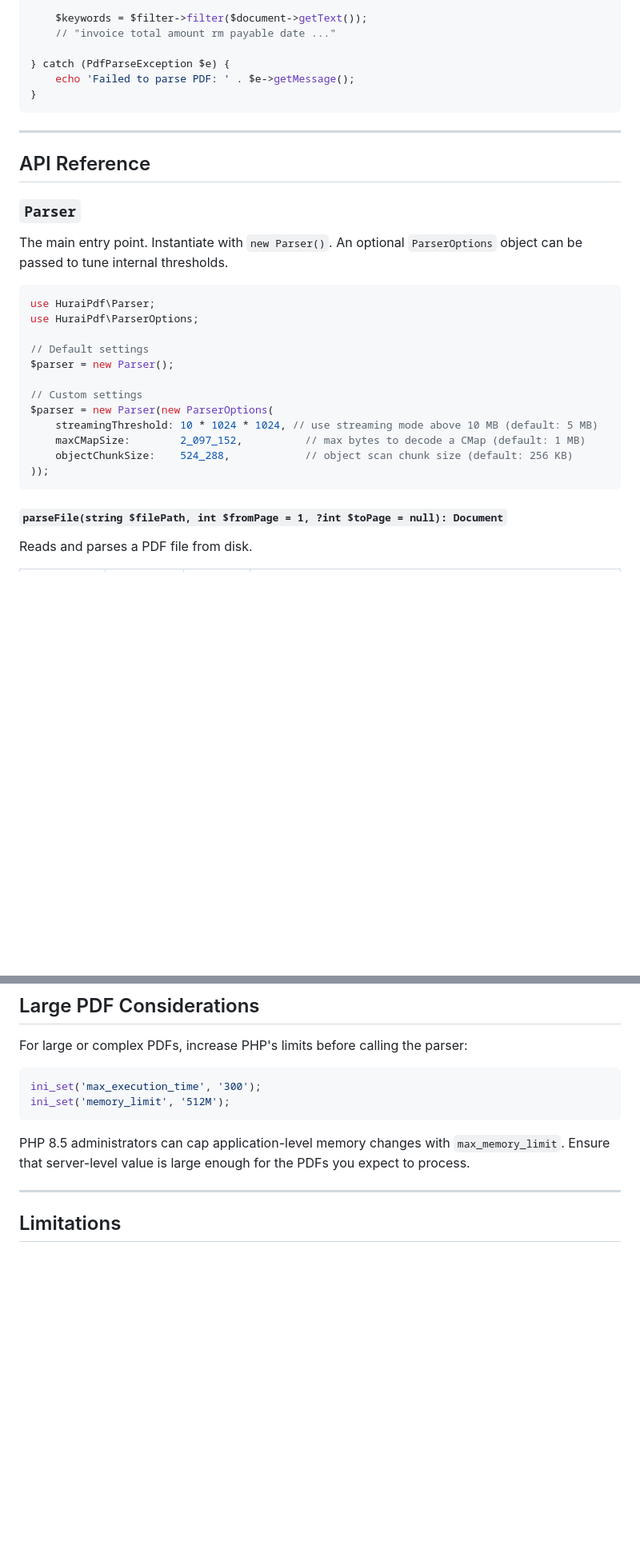
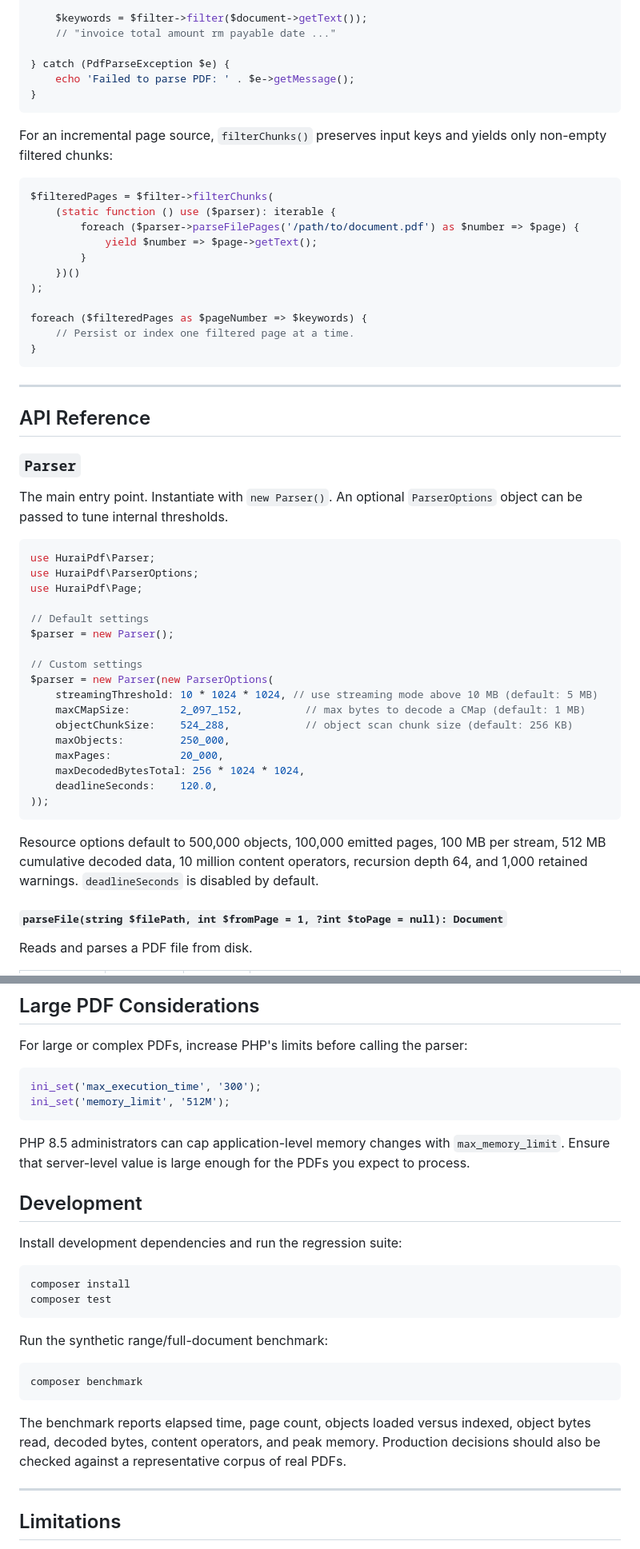
Before and after one commit to bezicto/HuraiPdf, a Markdown page: README.md, 2 parts joined by grey strips. Shown at 80% size. GitHub-like rendering; blank space fills up the shorter version.

````diff
--- a/README.md
+++ b/README.md
@@ -90,6 +90,23 @@ try {
 }
 ```
 
+For an incremental page source, `filterChunks()` preserves input keys and yields
+only non-empty filtered chunks:
+
+```php
+$filteredPages = $filter->filterChunks(
+    (static function () use ($parser): iterable {
+        foreach ($parser->parseFilePages('/path/to/document.pdf') as $number => $page) {
+            yield $number => $page->getText();
+        }
+    })()
+);
+
+foreach ($filteredPages as $pageNumber => $keywords) {
+    // Persist or index one filtered page at a time.
+}
+```
+
 ---
 
 ## API Reference
@@ -101,6 +118,7 @@ The main entry point. Instantiate with `new Parser()`. An optional `ParserOption
 ```php
 use HuraiPdf\Parser;
 use HuraiPdf\ParserOptions;
+use HuraiPdf\Page;
 
 // Default settings
 $parser = new Parser();
@@ -110,8 +128,16 @@ $parser = new Parser(new ParserOptions(
     streamingThreshold: 10 * 1024 * 1024, // use streaming mode above 10 MB (default: 5 MB)
     maxCMapSize:        2_097_152,          // max bytes to decode a CMap (default: 1 MB)
     objectChunkSize:    524_288,            // object scan chunk size (default: 256 KB)
+    maxObjects:         250_000,
+    maxPages:           20_000,
+    maxDecodedBytesTotal: 256 * 1024 * 1024,
+    deadlineSeconds:    120.0,
 ));
 ```
+
+Resource options default to 500,000 objects, 100,000 emitted pages, 100 MB per
+stream, 512 MB cumulative decoded data, 10 million content operators, recursion
+depth 64, and 1,000 retained warnings. `deadlineSeconds` is disabled by default.
 
 #### `parseFile(string $filePath, int $fromPage = 1, ?int $toPage = null): Document`
 
@@ -336,6 +415,25 @@ ini_set('memory_limit', '512M');
 PHP 8.5 administrators can cap application-level memory changes with
 `max_memory_limit`. Ensure that server-level value is large enough for the PDFs
 you expect to process.
+
+## Development
+
+Install development dependencies and run the regression suite:
+
+```bash
+composer install
+composer test
+```
+
+Run the synthetic range/full-document benchmark:
+
+```bash
+composer benchmark
+```
+
+The benchmark reports elapsed time, page count, objects loaded versus indexed,
+object bytes read, decoded bytes, content operators, and peak memory. Production
+decisions should also be checked against a representative corpus of real PDFs.
 
 ---
 
````
Also changed, not shown: other parts of README.md (+55 -1 lines).
